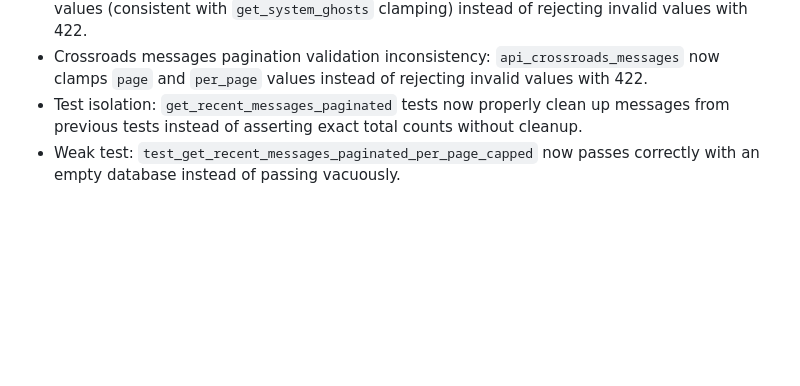
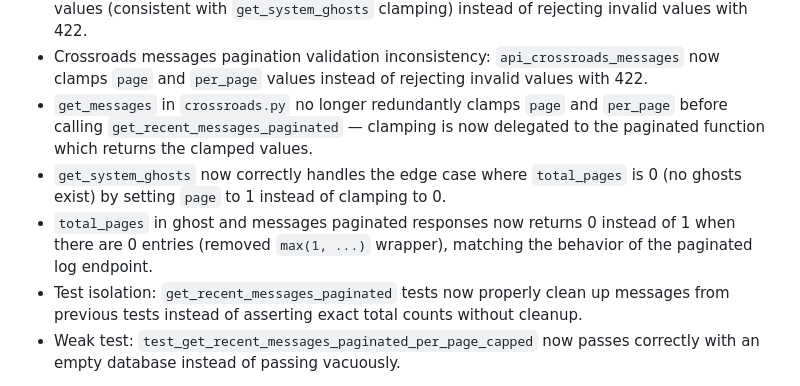
Before and after one commit to ValyrianTech/Starfarer, a Markdown page: CHANGELOG.md, the part around the change. Drawn GitHub-style; blank space fills up the shorter version.

```diff
--- a/CHANGELOG.md
+++ b/CHANGELOG.md
@@ -210,6 +210,9 @@
 - `initMultiplayerUI()` now filters out previously dismissed ripples using the `window._dismissedRipples` set, preventing dismissed ripple notifications from reappearing on every state update.
 - Ghost pagination validation inconsistency: `api_system_ghosts` now clamps `page` and `per_page` values (consistent with `get_system_ghosts` clamping) instead of rejecting invalid values with 422.
 - Crossroads messages pagination validation inconsistency: `api_crossroads_messages` now clamps `page` and `per_page` values instead of rejecting invalid values with 422.
+- `get_messages` in `crossroads.py` no longer redundantly clamps `page` and `per_page` before calling `get_recent_messages_paginated` — clamping is now delegated to the paginated function which returns the clamped values.
+- `get_system_ghosts` now correctly handles the edge case where `total_pages` is 0 (no ghosts exist) by setting `page` to 1 instead of clamping to 0.
+- `total_pages` in ghost and messages paginated responses now returns 0 instead of 1 when there are 0 entries (removed `max(1, ...)` wrapper), matching the behavior of the paginated log endpoint.
 - Test isolation: `get_recent_messages_paginated` tests now properly clean up messages from previous tests instead of asserting exact total counts without cleanup.
 - Weak test: `test_get_recent_messages_paginated_per_page_capped` now passes correctly with an empty database instead of passing vacuously.
 
```
Also changed, not shown: HOWTOPLAY.md (+24 -2 lines).
